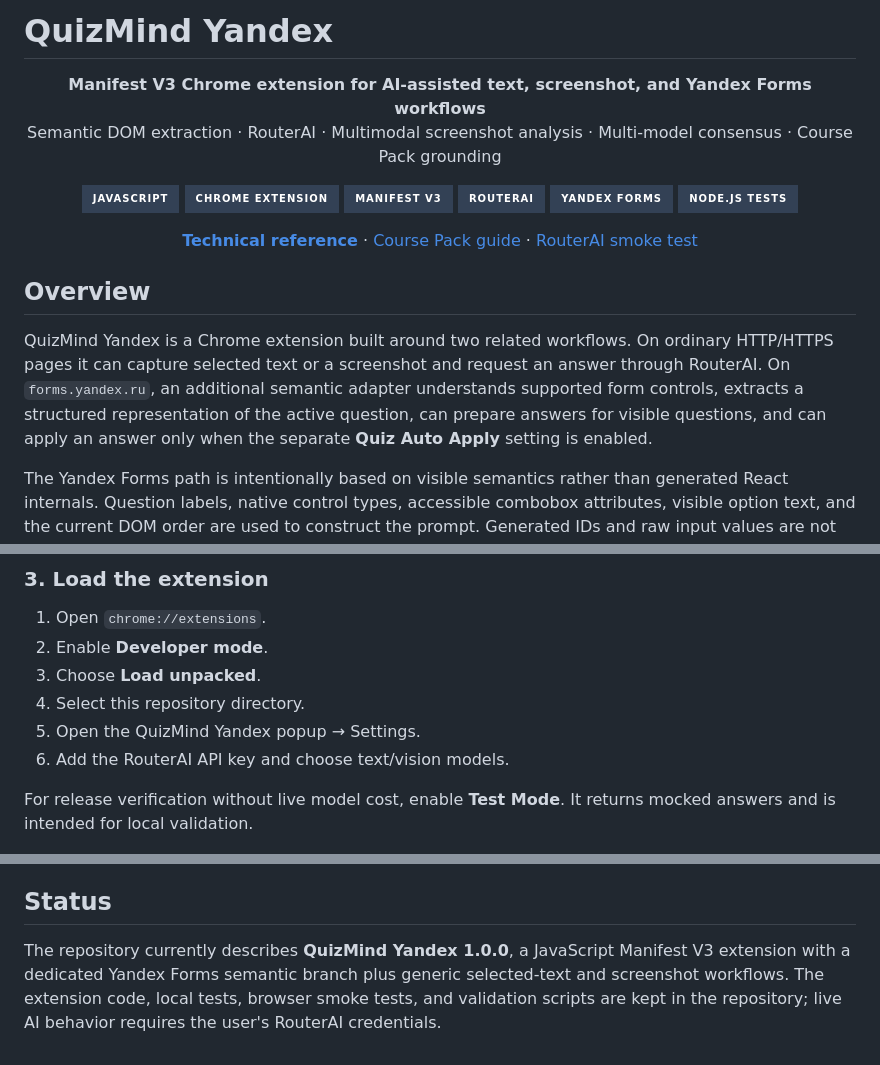
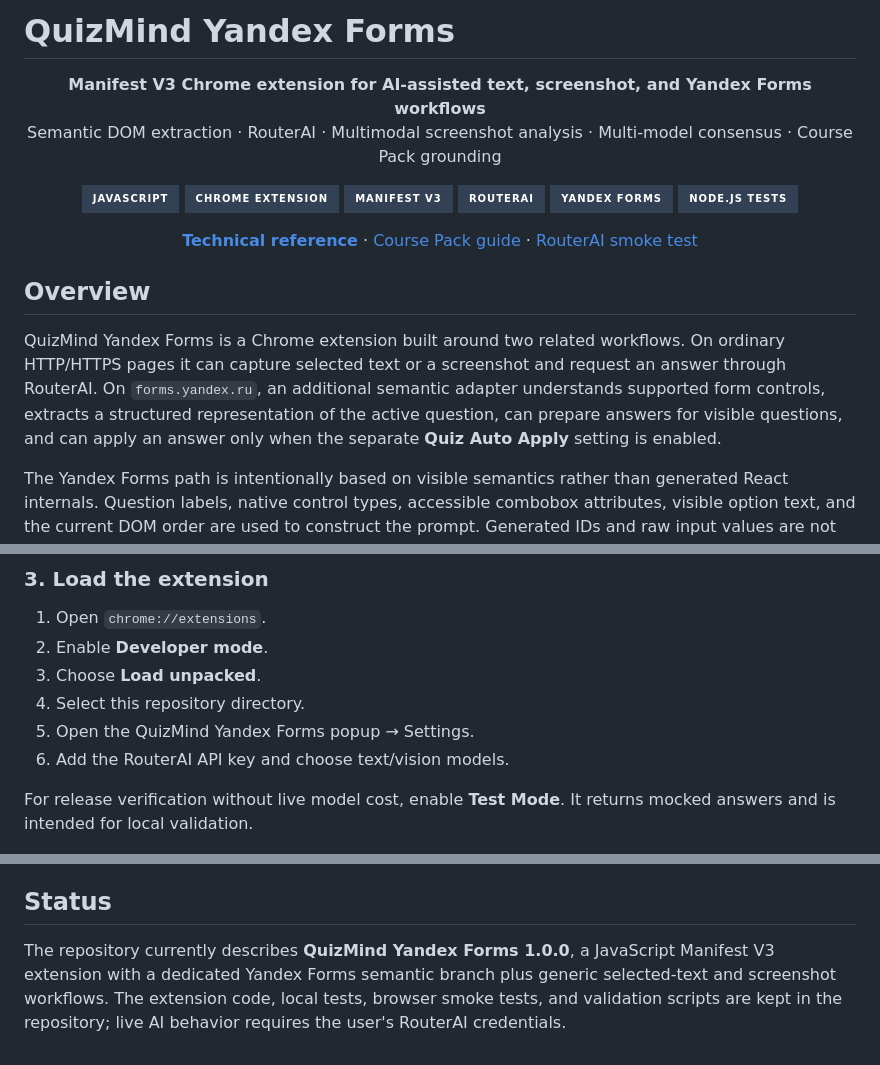
Before and after one commit to Leo0742/quizmind_work-yandex, a Markdown page: README.en.md, 3 parts joined by grey strips. Rendered like a GitHub page; badges without logos.

Commit message:
Align English README branding with renamed repository

```diff
--- a/README.en.md
+++ b/README.en.md
@@ -7,6 +7,6 @@
 </p>
 
-# QuizMind Yandex
+# QuizMind Yandex Forms
 
 <p align="center">
   <b>Manifest V3 Chrome extension for AI-assisted text, screenshot, and Yandex Forms workflows</b><br />
@@ -30,7 +30,7 @@
 
 ## Overview
 
-QuizMind Yandex is a Chrome extension built around two related workflows. On ordinary HTTP/HTTPS pages it can capture selected text or a screenshot and request an answer through RouterAI. On `forms.yandex.ru`, an additional semantic adapter understands supported form controls, extracts a structured representation of the active question, can prepare answers for visible questions, and can apply an answer only when the separate **Quiz Auto Apply** setting is enabled.
+QuizMind Yandex Forms is a Chrome extension built around two related workflows. On ordinary HTTP/HTTPS pages it can capture selected text or a screenshot and request an answer through RouterAI. On `forms.yandex.ru`, an additional semantic adapter understands supported form controls, extracts a structured representation of the active question, can prepare answers for visible questions, and can apply an answer only when the separate **Quiz Auto Apply** setting is enabled.
 
 The Yandex Forms path is intentionally based on visible semantics rather than generated React internals. Question labels, native control types, accessible combobox attributes, visible option text, and the current DOM order are used to construct the prompt. Generated IDs and raw input values are not treated as answer labels.
 
@@ -309,7 +309,7 @@ npm run test:browser:generic
 2. Enable **Developer mode**.
 3. Choose **Load unpacked**.
 4. Select this repository directory.
-5. Open the QuizMind Yandex popup → Settings.
+5. Open the QuizMind Yandex Forms popup → Settings.
 6. Add the RouterAI API key and choose text/vision models.
 
 For release verification without live model cost, enable **Test Mode**. It returns mocked answers and is intended for local validation.
@@ -349,4 +349,4 @@ See **[TECHNICAL.md](TECHNICAL.md)** for the original concise limitation list an
 
 ## Status
 
-The repository currently describes **QuizMind Yandex 1.0.0**, a JavaScript Manifest V3 extension with a dedicated Yandex Forms semantic branch plus generic selected-text and screenshot workflows. The extension code, local tests, browser smoke tests, and validation scripts are kept in the repository; live AI behavior requires the user's RouterAI credentials.
+The repository currently describes **QuizMind Yandex Forms 1.0.0**, a JavaScript Manifest V3 extension with a dedicated Yandex Forms semantic branch plus generic selected-text and screenshot workflows. The extension code, local tests, browser smoke tests, and validation scripts are kept in the repository; live AI behavior requires the user's RouterAI credentials.
```
Also changed, not shown: other parts of README.en.md (+1 -1 lines).
